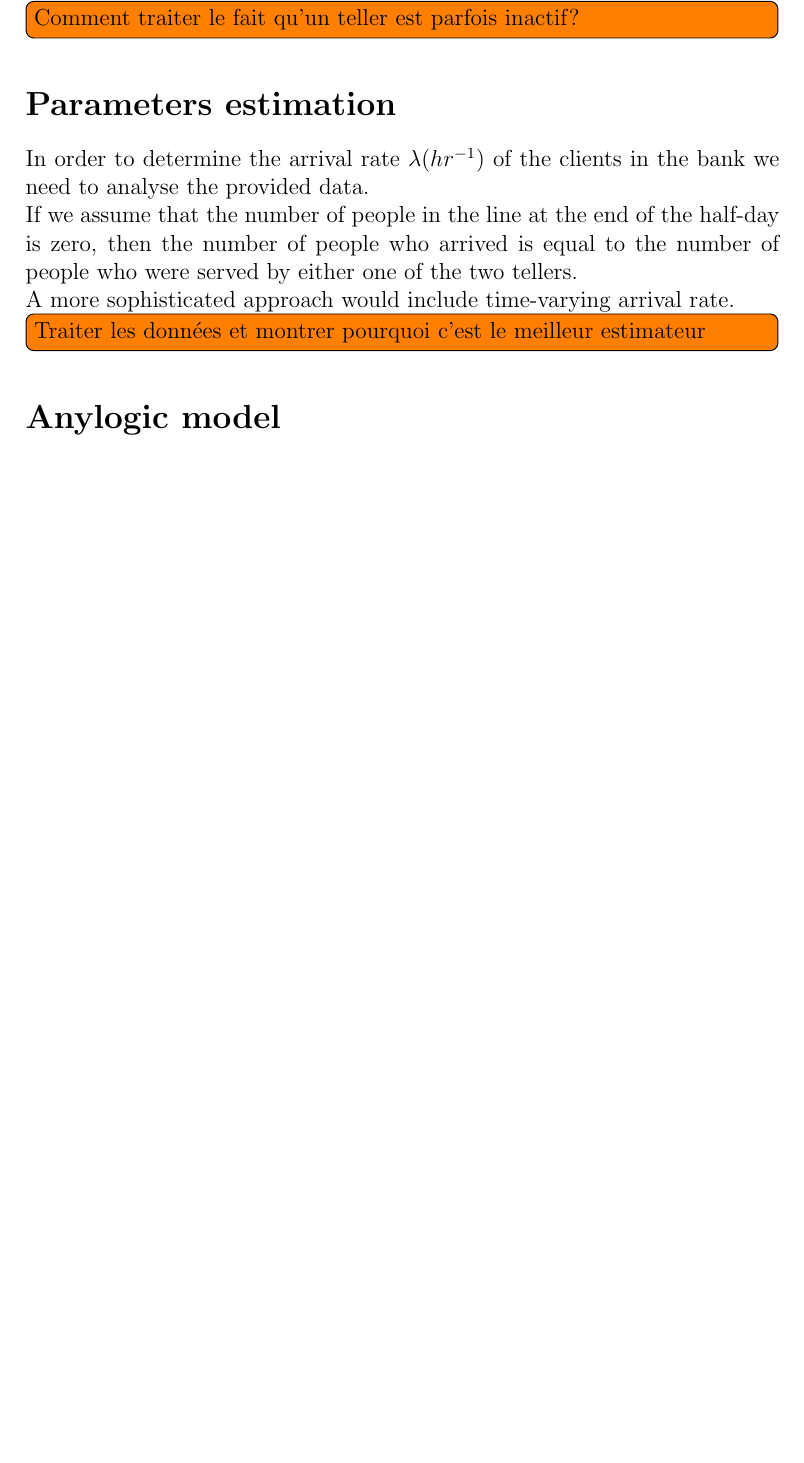
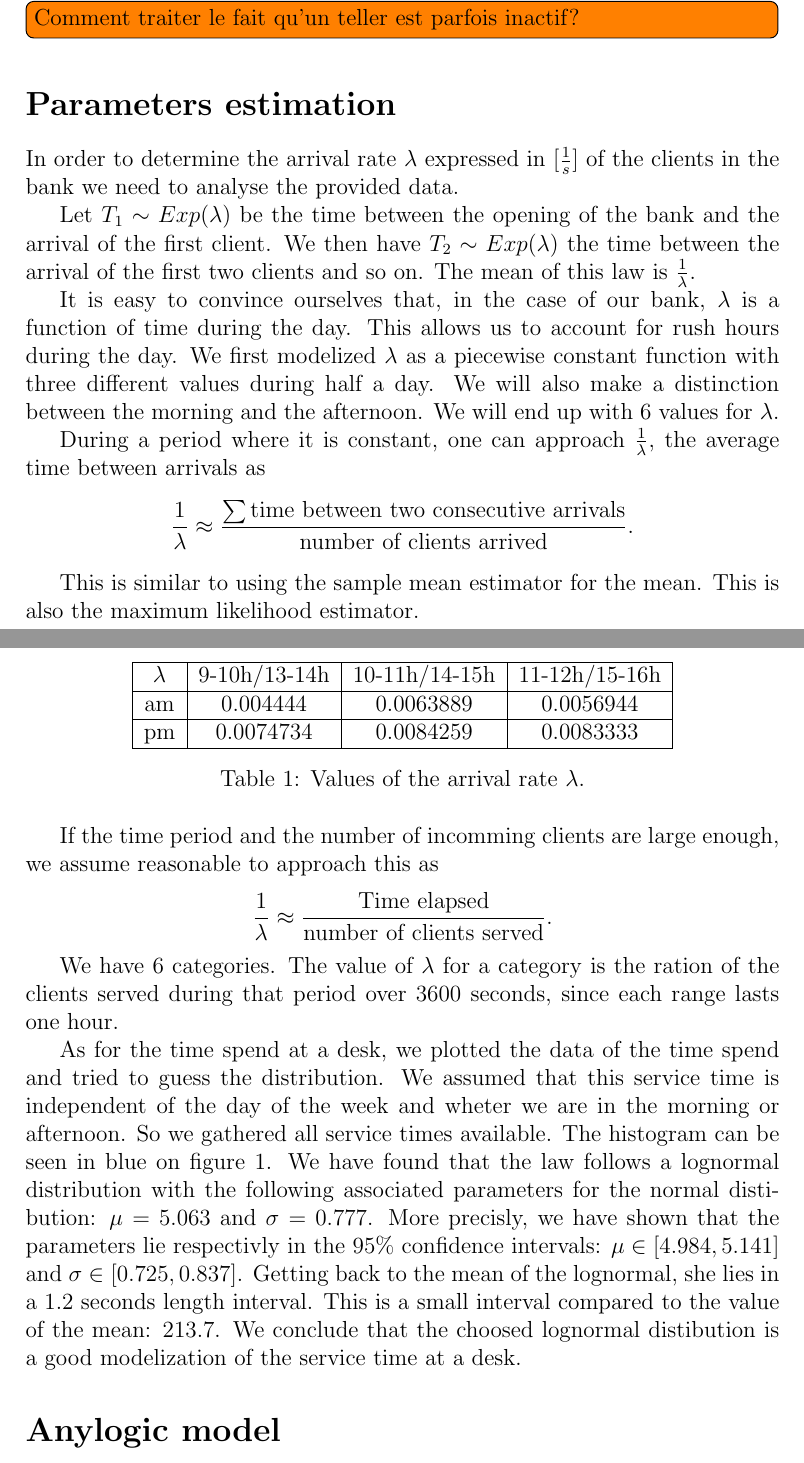
Before and after one commit to Malian/ModStoch-Banque, a LaTeX document (report/main.tex): part of page 1 of 3 before the commit and two parts of pages 1 and 2 of 5 after it, the two joined at a grey line, cut so that both start at the same text, the shorter picture padded with empty space. Compiled offline with pdfLaTeX.

Commit message:
Update main.tex

```diff
--- a/report/main.tex
+++ b/report/main.tex
@@ -37,7 +37,36 @@
 We are going to model our bank as a $M/G/2$ queue. Hence the arrival times will follow an exponential law, and the distribution of service time is any distribution where times are positive.
 \todo[inline]{Comment traiter le fait qu'un teller est parfois inactif?}
 \section*{Parameters estimation}
-In order to determine the arrival rate $\lambda (hr^{-1})$ of the clients in the bank we need to analyse the provided data.\\
-If we assume that the number of people in the line at the end of the half-day is zero, then the number of people who arrived is equal to the number of people who were served by either one of the two tellers.\\
-A more sophisticated approach would include time-varying arrival rate.
-\todo[inline]{Traiter les données et montrer pourquoi c'est le meilleur estimateur}
+In order to determine the arrival rate $\lambda$ expressed in $[\frac{1}{s}]$ of the clients in the bank we need to analyse the provided data.
+
+
+Let $T_{1} \sim Exp(\lambda)$ be the time between the opening of the bank and the arrival of the first client. We then have $T_{2} \sim Exp(\lambda)$ the time between the arrival of the first two clients and so on. The mean of this law is $\frac{1}{\lambda}$.
+
+ It is easy to convince ourselves that, in the case of our bank, $\lambda$ is a function of time during the day. This allows us to account for rush hours during the day. We first modelized $\lambda$ as a piecewise constant function with three different values during half a day. We will also make a distinction between the morning and the afternoon. We will end up with $6$ values for $\lambda$.
+
+
+During a period where it is constant, one can approach $\frac{1}{\lambda}$, the  average time between arrivals as
+$$\frac{1}{\lambda}\approx \frac{\sum \text{time between two consecutive arrivals} }{ \text{number of clients arrived}}.$$
+
+This is similar to using the sample mean estimator for the mean. This is also the maximum likelihood estimator.
+
+If the time period and the number of incomming clients are large enough, we assume reasonable to approach this as
+$$\frac{1}{\lambda}\approx \frac{ \text{Time elapsed} }{ \text{number of clients served}}.$$
+
+We have $6$ categories. The value of $\lambda$ for a category is the ration of the clients served during that period over $3600$ seconds, since each range lasts one hour.
+
+\begin{table}
+\centering
+\begin{tabular}{|c|c|c|c|}
+\hline
+$\lambda$ & 9-10h/13-14h & 10-11h/14-15h & 11-12h/15-16h \\
+\hline
+am & 0.004444 & 0.0063889 & 0.0056944 \\
+\hline
+pm & 0.0074734 & 0.0084259 & 0.0083333 \\
+\hline
+\end{tabular}
+\caption{Values of the arrival rate $\lambda$.}
+\end{table}
+
+As for the time spend at a desk, we plotted the data of the time spend and tried to guess the distribution. We assumed that this service time is independent of the day of the week and wheter we are in the morning or afternoon. So we gathered all service times available. The histogram can be seen in blue on figure~\ref{lognormal}. We have found that the law follows a lognormal distribution with the following associated parameters for the normal distibution: $\mu= 5.063$ and $\sigma= 0.777$. More precisly, we have shown that the parameters lie respectivly in the $95 \% $ confidence intervals: $\mu \in [ 4.984 , 5.141 ]$ and $\sigma \in [ 0.725 , 0.837]$. Getting back to the mean of the lognormal, she lies in a $1.2$ seconds length interval. This is a small interval compared to the value of the mean: $ 213.7$. We conclude that the choosed lognormal distibution is a good modelization of the service time at a desk.
@@ -44,3 +78,5 @@ A more sophisticated approach would include time-varying arrival rate.
+\label{lognormal}
+\end{figure}
 
 
 \section*{Anylogic model}
```
Also changed, not shown: report/main.tex (5 more changed lines).
